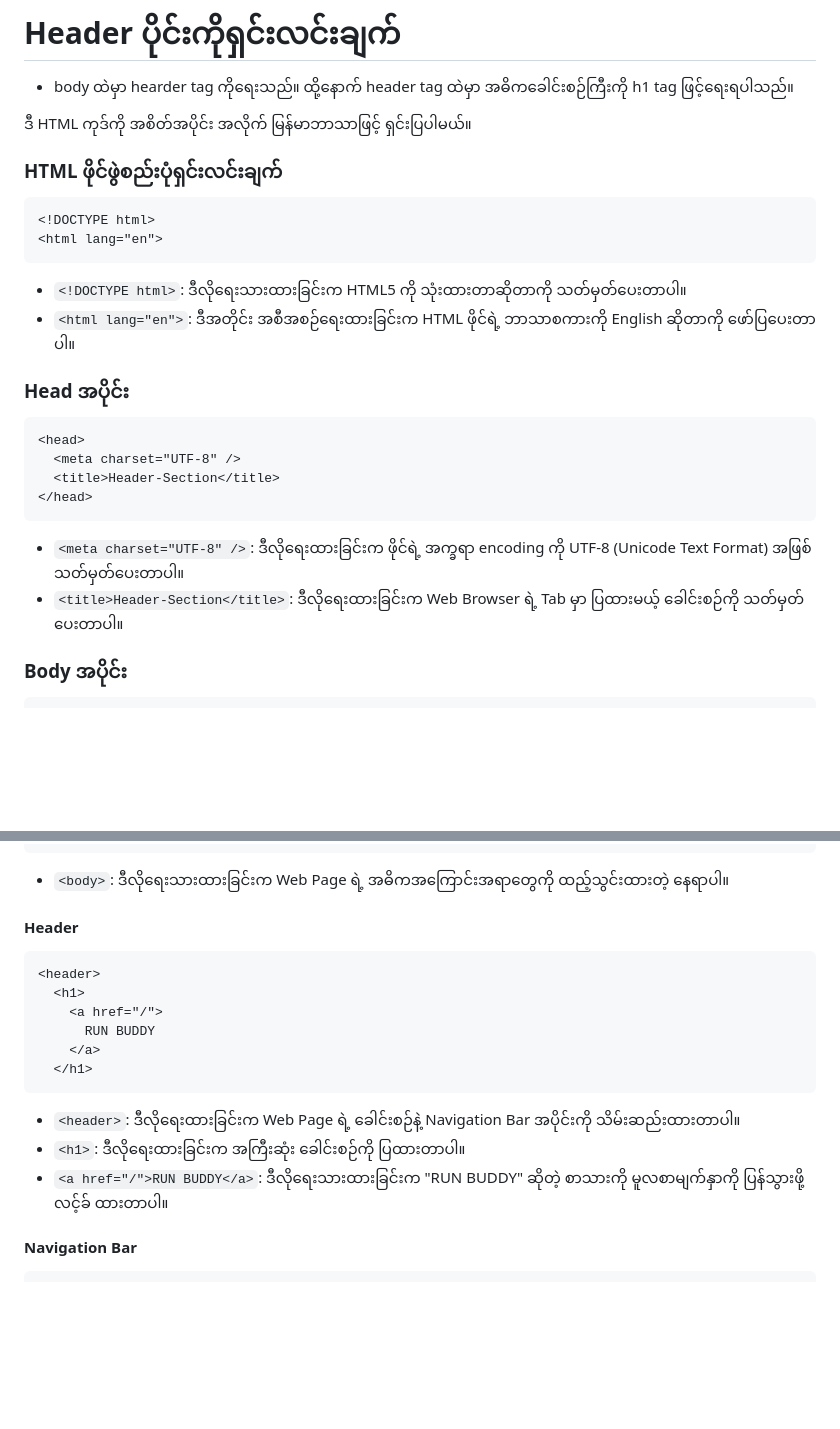
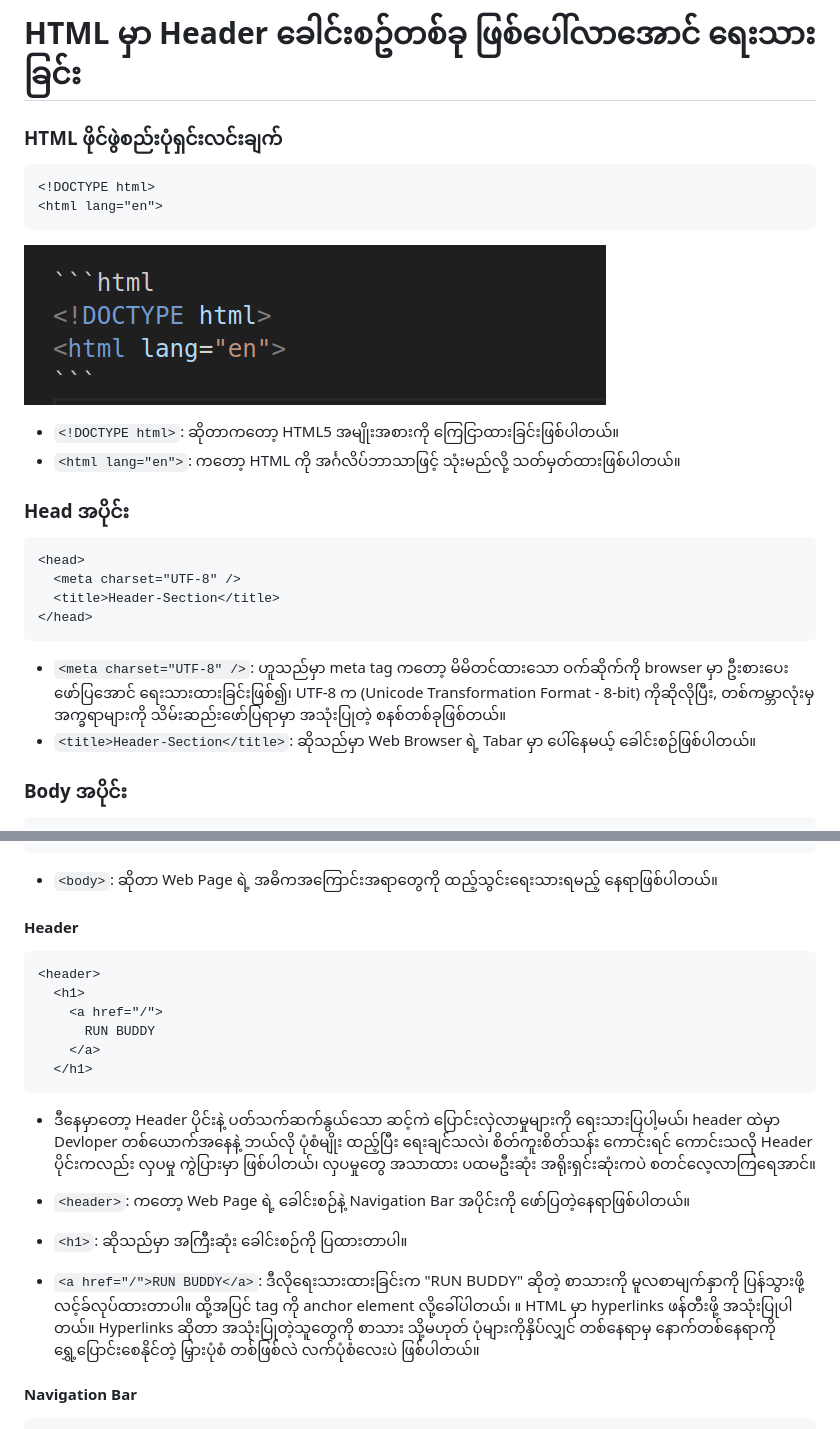
Before and after one commit to Header-Section/Header-Section, a Markdown page: README.md, 2 parts joined by grey strips. Rendered like a GitHub page; pictures changed too: Screenshot from 2024-06-26 20-13-07.png (added); blank space fills up the shorter version.

Commit message:
added notes on MD

````diff
--- a/README.md
+++ b/README.md
@@ -1,17 +1,16 @@
-# Header ပိုင်းကိုရှင်းလင်းချက်
-
-* body ထဲမှာ hearder tag ကိုရေးသည်။ ထို့နောက် header tag ထဲမှာ အဓိကခေါင်းစဉ်ကြီးကို h1 tag ဖြင့်ရေးရပါသည်။
+#   HTML မှာ Header ခေါင်းစဥ်တစ်ခု ဖြစ်ပေါ်လာအောင် ရေးသားခြင်း
 
 
-ဒီ HTML ကုဒ်ကို အစိတ်အပိုင်း အလိုက် မြန်မာဘာသာဖြင့် ရှင်းပြပါမယ်။
+### HTML ဖိုင်ဖွဲစည်းပုံရှင်းလင်းချက်
 
-### HTML ဖိုင်ဖွဲစည်းပုံရှင်းလင်းချက်
 ```html
 <!DOCTYPE html>
 <html lang="en">
 ```
-- `<!DOCTYPE html>`: ဒီလိုရေးသားထားခြင်းက HTML5 ကို သုံးထားတာဆိုတာကို သတ်မှတ်ပေးတာပါ။
-- `<html lang="en">`: ဒီအတိုင်း အစီအစဉ်ရေးထားခြင်းက HTML ဖိုင်ရဲ့ ဘာသာစကားကို English ဆိုတာကို ဖော်ပြပေးတာပါ။
+![alt text](<Screenshot from 2024-06-26 20-13-07.png>)
+
+- `<!DOCTYPE html>`: ဆိုတာကတော့ HTML5 အမျိုးအစားကို ကြေငြာထားခြင်းဖြစ်ပါတယ်။
+- `<html lang="en">`: ကတော့ HTML ကို အင်္ဂလိပ်ဘာသာဖြင့် သုံးမည်လို့ သတ်မှတ်ထားဖြစ်ပါတယ်။
 
 ### Head အပိုင်း
 ```html
@@ -20,8 +19,8 @@
   <title>Header-Section</title>
 </head>
 ```
-- `<meta charset="UTF-8" />`: ဒီလိုရေးထားခြင်းက ဖိုင်ရဲ့ အက္ခရာ encoding ကို UTF-8 (Unicode Text Format) အဖြစ် သတ်မှတ်ပေးတာပါ။
-- `<title>Header-Section</title>`: ဒီလိုရေးထားခြင်းက Web Browser ရဲ့ Tab မှာ ပြထားမယ့် ခေါင်းစဉ်ကို သတ်မှတ်ပေးတာပါ။
+- `<meta charset="UTF-8" />`: ဟူသည်မှာ meta tag ကတော့ မိမိတင်ထားသော ဝက်ဆိုက်ကို browser မှာ ဦးစားပေးဖော်ပြအောင် ရေးသားထားခြင်းဖြစ်၍၊ UTF-8 က (Unicode Transformation Format - 8-bit) ကိုဆိုလိုပြီး, တစ်ကမ္ဘာလုံးမှ အက္ခရာများကို သိမ်းဆည်းဖော်ပြရာမှာ အသုံးပြုတဲ့ စနစ်တစ်ခုဖြစ်တယ်။
+- `<title>Header-Section</title>`: ဆိုသည်မှာ Web Browser ရဲ့ Tabar မှာ ပေါ်နေမယ့် ခေါင်းစဉ်ဖြစ်ပါတယ်။
 
 ### Body အပိုင်း
 ```html
@@ -55,7 +54,7 @@
   </header>
 </body>
 ```
-- `<body>`: ဒီလိုရေးသားထားခြင်းက Web Page ရဲ့ အဓိကအကြောင်းအရာတွေကို ထည့်သွင်းထားတဲ့ နေရာပါ။
+- `<body>`: ဆိုတာ Web Page ရဲ့ အဓိကအကြောင်းအရာတွေကို ထည့်သွင်းရေးသားရမည့် နေရာဖြစ်ပါတယ်။
 
 #### Header
 ```html
@@ -66,9 +65,11 @@
     </a>
   </h1>
 ```
-- `<header>`: ဒီလိုရေးထားခြင်းက Web Page ရဲ့ ခေါင်းစဉ်နဲ့ Navigation Bar အပိုင်းကို သိမ်းဆည်းထားတာပါ။
-- `<h1>`: ဒီလိုရေးထားခြင်းက အကြီးဆုံး ခေါင်းစဉ်ကို ပြထားတာပါ။
-- `<a href="/">RUN BUDDY</a>`: ဒီလိုရေးသားထားခြင်းက "RUN BUDDY" ဆိုတဲ့ စာသားကို မူလစာမျက်နှာကို ပြန်သွားဖို့ လင့်ခ် ထားတာပါ။
+- ဒီနေမှာတော့ Header ပိုင်းနဲ့ ပတ်သက်ဆက်နွယ်သော ဆင့်ကဲ ပြောင်းလှဲလာမှုများကို ရေးသားပြပါ့မယ်၊ header ထဲမှာ Devloper တစ်ယောက်အနေနဲ့ ဘယ်လို ပုံစံမျိုး ထည့်ပြီး ရေးချင်သလဲ၊ စိတ်ကူးစိတ်သန်း ကောင်းရင် ကောင်းသလို Header ပိုင်းကလည်း လှပမှု ကွဲပြားမှာ ဖြစ်ပါတယ်၊ လှပမှုတွေ အသာထား ပထမဦးဆုံး အရိုးရှင်းဆုံးကပဲ စတင်လေ့လာကြရေအာင်။
+
+- `<header>`: ကတော့ Web Page ရဲ့ ခေါင်းစဉ်နဲ့ Navigation Bar အပိုင်းကို ဖော်ပြတဲ့နေရာဖြစ်ပါတယ်။
+- `<h1>`: ဆိုသည်မှာ အကြီးဆုံး ခေါင်းစဉ်ကို ပြထားတာပါ။
+- `<a href="/">RUN BUDDY</a>`: ဒီလိုရေးသားထားခြင်းက "RUN BUDDY" ဆိုတဲ့ စာသားကို မူလစာမျက်နှာကို ပြန်သွားဖို့ လင့်ခ်လုပ်ထားတာပါ။ ထို့အပြင် <a> tag ကို anchor element လို့ခေါ်ပါတယ်၊ ။ HTML မှာ hyperlinks ဖန်တီးဖို့ အသုံးပြုပါတယ်။ Hyperlinks ဆိုတာ အသုံးပြုတဲ့သူတွေကို စာသား သို့မဟုတ် ပုံများကိုနှိပ်လျှင် တစ်နေရာမှ နောက်တစ်နေရာကို ရွှေ့ပြောင်းစေနိုင်တဲ့ မြှားပုံစံ တစ်ဖြစ်လဲ လက်ပုံစံလေးပဲ ဖြစ်ပါတယ်။
 
 #### Navigation Bar
 ```html
````
Also changed, not shown: Screenshot from 2024-06-26 20-10-42.png (added).
